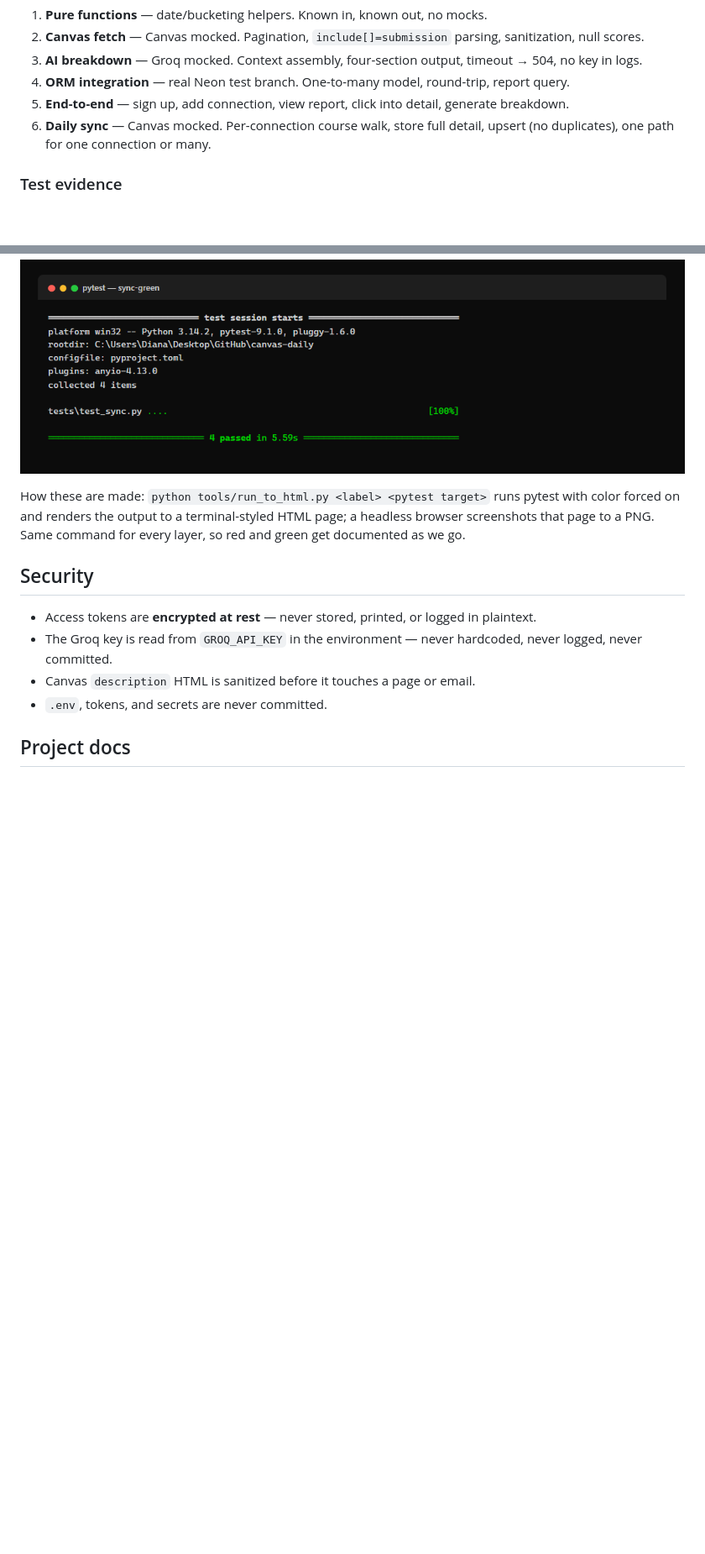
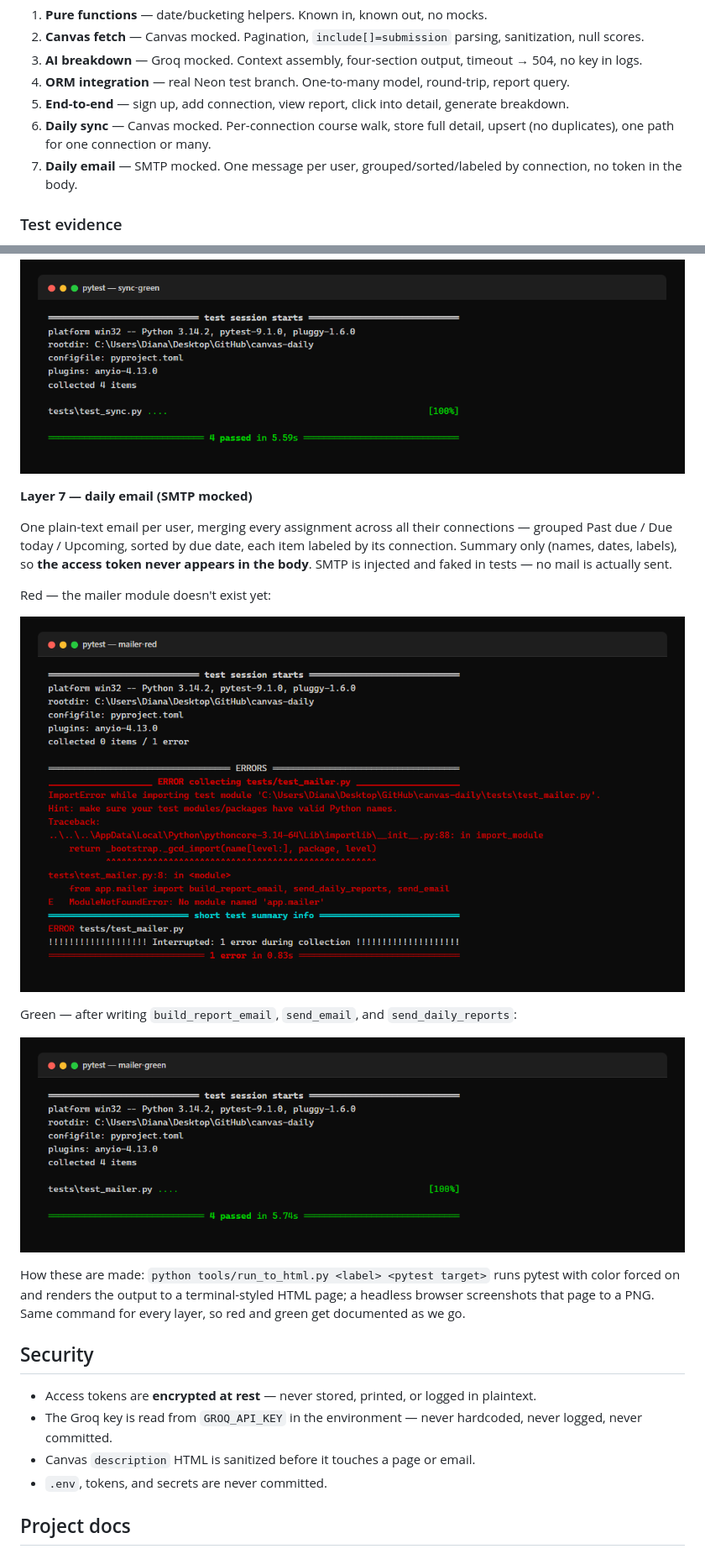
Before and after one commit to DBusch-Developer/canvas-daily, a Markdown page: README.md, 2 parts joined by grey strips. Shown: that part at 84% size. Drawn GitHub-style; pictures changed too: docs/test-evidence/mailer-green.png (added), docs/test-evidence/mailer-red.png (added); blank space fills up the shorter version.

Commit message:
Add daily email: per-user grouped report, SMTP injected, no token in body

```diff
--- a/README.md
+++ b/README.md
@@ -61,6 +61,7 @@ TDD throughout — red, green, refactor — layered inside-out:
 4. **ORM integration** — real Neon test branch. One-to-many model, round-trip, report query.
 5. **End-to-end** — sign up, add connection, view report, click into detail, generate breakdown.
 6. **Daily sync** — Canvas mocked. Per-connection course walk, store full detail, upsert (no duplicates), one path for one connection or many.
+7. **Daily email** — SMTP mocked. One message per user, grouped/sorted/labeled by connection, no token in the body.
 
 ### Test evidence
 
@@ -132,6 +133,18 @@ Green — after writing `fetch_courses`, `sync_connection`, and `run_daily_sync`
 
 ![Daily sync tests passing — four green passes](docs/test-evidence/sync-green.png)
 
+**Layer 7 — daily email (SMTP mocked)**
+
+One plain-text email per user, merging every assignment across all their connections — grouped Past due / Due today / Upcoming, sorted by due date, each item labeled by its connection. Summary only (names, dates, labels), so **the access token never appears in the body**. SMTP is injected and faked in tests — no mail is actually sent.
+
+Red — the mailer module doesn't exist yet:
+
+![Daily email tests failing — collection error, module missing](docs/test-evidence/mailer-red.png)
+
+Green — after writing `build_report_email`, `send_email`, and `send_daily_reports`:
+
+![Daily email tests passing — four green passes](docs/test-evidence/mailer-green.png)
+
 How these are made: `python tools/run_to_html.py <label> <pytest target>` runs pytest with color forced on and renders the output to a terminal-styled HTML page; a headless browser screenshots that page to a PNG. Same command for every layer, so red and green get documented as we go.
 
 ## Security
```
Also changed, not shown: 4 other files.
